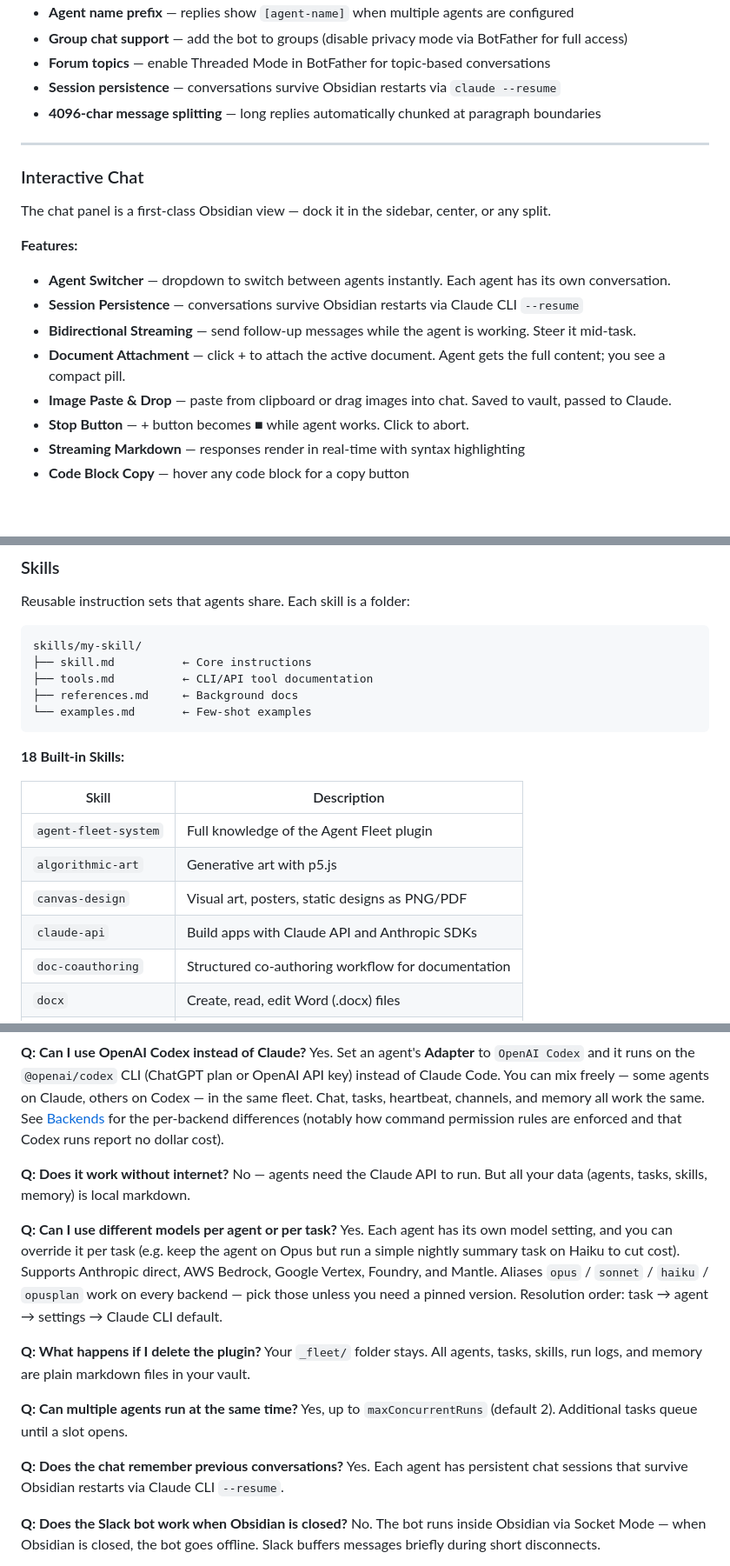
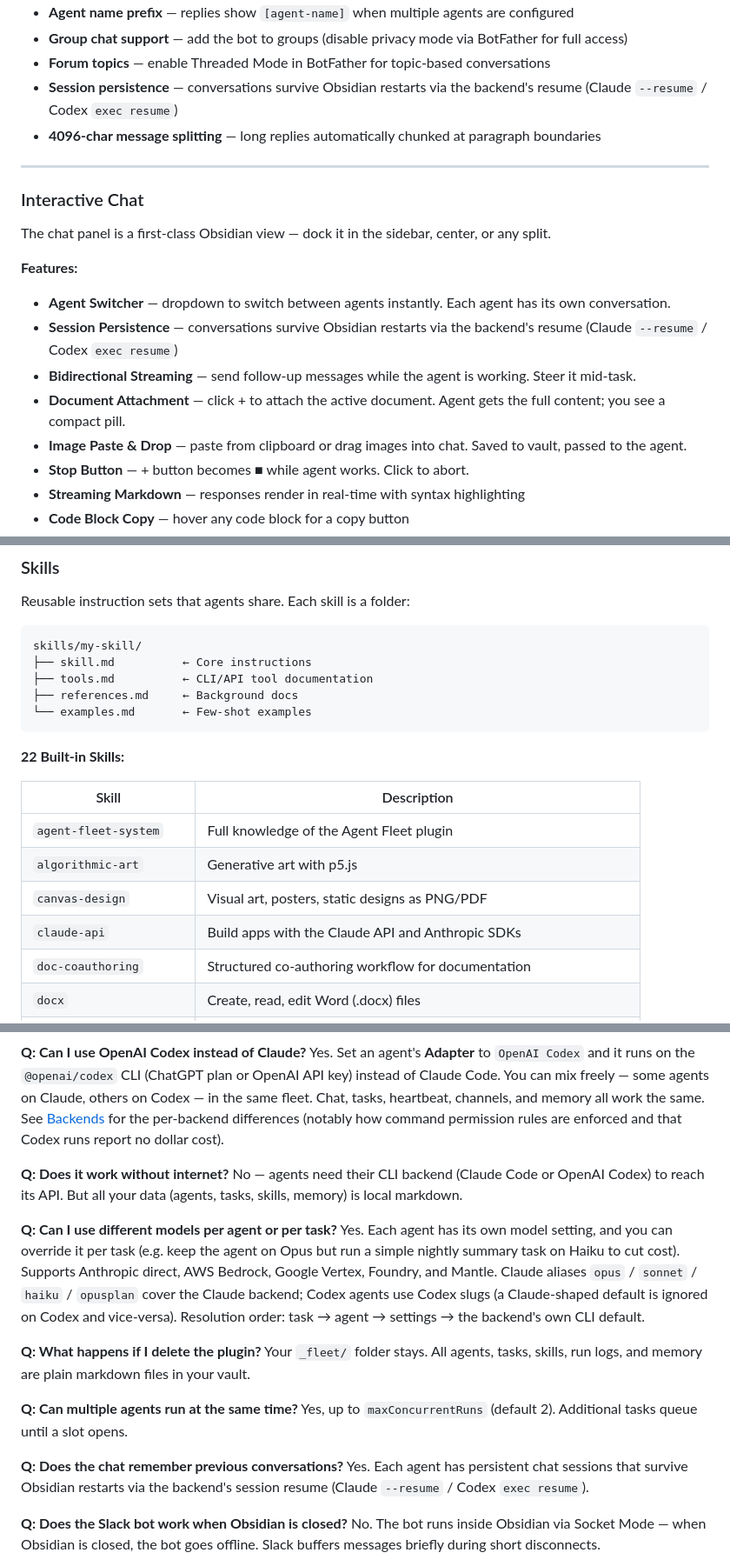
Before and after one commit to denberek/obsidian-agent-fleet, a Markdown page: README.md, 3 parts joined by grey strips. Shown at 87% size. GitHub-like rendering; blank space fills up the shorter version.

````diff
--- a/README.md
+++ b/README.md
@@ -264,7 +265,7 @@ Chat with your agents from Telegram — simpler setup than Slack, no @mention re
 - **Agent name prefix** — replies show `[agent-name]` when multiple agents are configured
 - **Group chat support** — add the bot to groups (disable privacy mode via BotFather for full access)
 - **Forum topics** — enable Threaded Mode in BotFather for topic-based conversations
-- **Session persistence** — conversations survive Obsidian restarts via `claude --resume`
+- **Session persistence** — conversations survive Obsidian restarts via the backend's resume (Claude `--resume` / Codex `exec resume`)
 - **4096-char message splitting** — long replies automatically chunked at paragraph boundaries
 
 ---
@@ -275,10 +276,10 @@ The chat panel is a first-class Obsidian view — dock it in the sidebar, center
 
 **Features:**
 - **Agent Switcher** — dropdown to switch between agents instantly. Each agent has its own conversation.
-- **Session Persistence** — conversations survive Obsidian restarts via Claude CLI `--resume`
+- **Session Persistence** — conversations survive Obsidian restarts via the backend's resume (Claude `--resume` / Codex `exec resume`)
 - **Bidirectional Streaming** — send follow-up messages while the agent is working. Steer it mid-task.
 - **Document Attachment** — click + to attach the active document. Agent gets the full content; you see a compact pill.
-- **Image Paste & Drop** — paste from clipboard or drag images into chat. Saved to vault, passed to Claude.
+- **Image Paste & Drop** — paste from clipboard or drag images into chat. Saved to vault, passed to the agent.
 - **Stop Button** — + button becomes ■ while agent works. Click to abort.
 - **Streaming Markdown** — responses render in real-time with syntax highlighting
 - **Code Block Copy** — hover any code block for a copy button
@@ -352,14 +353,14 @@ skills/my-skill/
 └── examples.md       ← Few-shot examples
 ```
 
-**18 Built-in Skills:**
+**22 Built-in Skills:**
 
 | Skill | Description |
 |-------|-------------|
 | `agent-fleet-system` | Full knowledge of the Agent Fleet plugin |
 | `algorithmic-art` | Generative art with p5.js |
 | `canvas-design` | Visual art, posters, static designs as PNG/PDF |
-| `claude-api` | Build apps with Claude API and Anthropic SDKs |
+| `claude-api` | Build apps with the Claude API and Anthropic SDKs |
 | `doc-coauthoring` | Structured co-authoring workflow for documentation |
 | `docx` | Create, read, edit Word (.docx) files |
 | `frontend-design` | Production-grade web UIs and components |
@@ -507,10 +518,10 @@ Not necessarily. Agent Fleet works with your **Claude Max or Pro subscription**
 Yes. Set an agent's **Adapter** to `OpenAI Codex` and it runs on the `@openai/codex` CLI (ChatGPT plan or OpenAI API key) instead of Claude Code. You can mix freely — some agents on Claude, others on Codex — in the same fleet. Chat, tasks, heartbeat, channels, and memory all work the same. See [Backends](#backends) for the per-backend differences (notably how command permission rules are enforced and that Codex runs report no dollar cost).
 
 **Q: Does it work without internet?**
-No — agents need the Claude API to run. But all your data (agents, tasks, skills, memory) is local markdown.
+No — agents need their CLI backend (Claude Code or OpenAI Codex) to reach its API. But all your data (agents, tasks, skills, memory) is local markdown.
 
 **Q: Can I use different models per agent or per task?**
-Yes. Each agent has its own model setting, and you can override it per task (e.g. keep the agent on Opus but run a simple nightly summary task on Haiku to cut cost). Supports Anthropic direct, AWS Bedrock, Google Vertex, Foundry, and Mantle. Aliases `opus` / `sonnet` / `haiku` / `opusplan` work on every backend — pick those unless you need a pinned version. Resolution order: task → agent → settings → Claude CLI default.
+Yes. Each agent has its own model setting, and you can override it per task (e.g. keep the agent on Opus but run a simple nightly summary task on Haiku to cut cost). Supports Anthropic direct, AWS Bedrock, Google Vertex, Foundry, and Mantle. Claude aliases `opus` / `sonnet` / `haiku` / `opusplan` cover the Claude backend; Codex agents use Codex slugs (a Claude-shaped default is ignored on Codex and vice-versa). Resolution order: task → agent → settings → the backend's own CLI default.
 
 **Q: What happens if I delete the plugin?**
 Your `_fleet/` folder stays. All agents, tasks, skills, run logs, and memory are plain markdown files in your vault.
@@ -519,7 +530,7 @@ Your `_fleet/` folder stays. All agents, tasks, skills, run logs, and memory are
 Yes, up to `maxConcurrentRuns` (default 2). Additional tasks queue until a slot opens.
 
 **Q: Does the chat remember previous conversations?**
-Yes. Each agent has persistent chat sessions that survive Obsidian restarts via Claude CLI `--resume`.
+Yes. Each agent has persistent chat sessions that survive Obsidian restarts via the backend's session resume (Claude `--resume` / Codex `exec resume`).
 
 **Q: Does the Slack bot work when Obsidian is closed?**
 No. The bot runs inside Obsidian via Socket Mode — when Obsidian is closed, the bot goes offline. Slack buffers messages briefly during short disconnects.
````
Also changed, not shown: other parts of README.md (+25 -14 lines).
